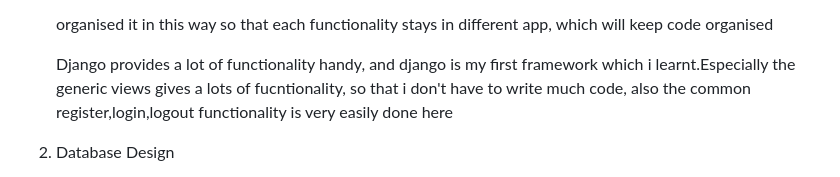
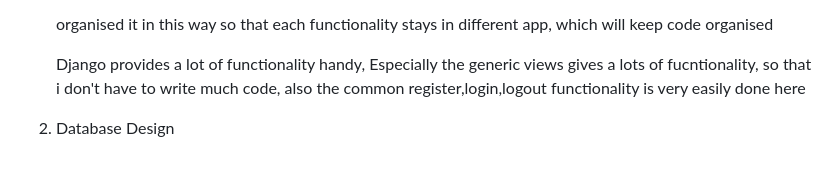
Before and after one commit to f20250867-gif/cc_project, a Markdown page: ENGINEERING_DECISION.md, the part around the change. GitHub-like rendering.

Commit message:
Fix typo and improve clarity in ENGINEERING_DECISION.md

```diff
--- a/ENGINEERING_DECISION.md
+++ b/ENGINEERING_DECISION.md
@@ -9,7 +9,7 @@
 
     organised it in this way so that each functionality stays in different app, which will keep code organised
 
-    Django provides a lot of functionality handy, and django is my first framework which i learnt.Especially the generic views gives a lots of fucntionality, so that i don't have to write much code, also the common register,login,logout functionality is very easily done here
+    Django provides a lot of functionality handy, Especially the generic views gives a lots of fucntionality, so that i don't have to write much code, also the common register,login,logout functionality is very easily done here
 
 
 2. Database Design
```
